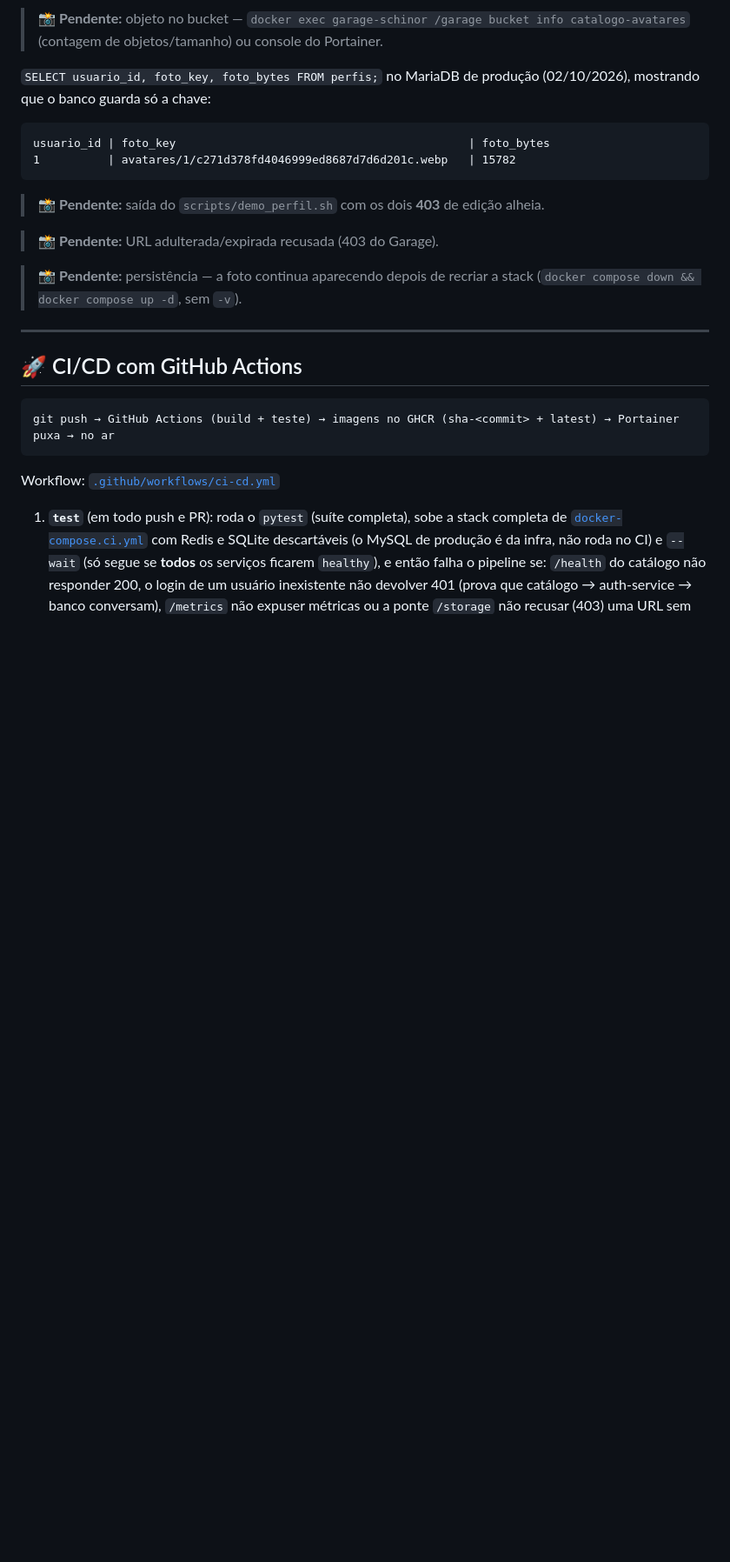
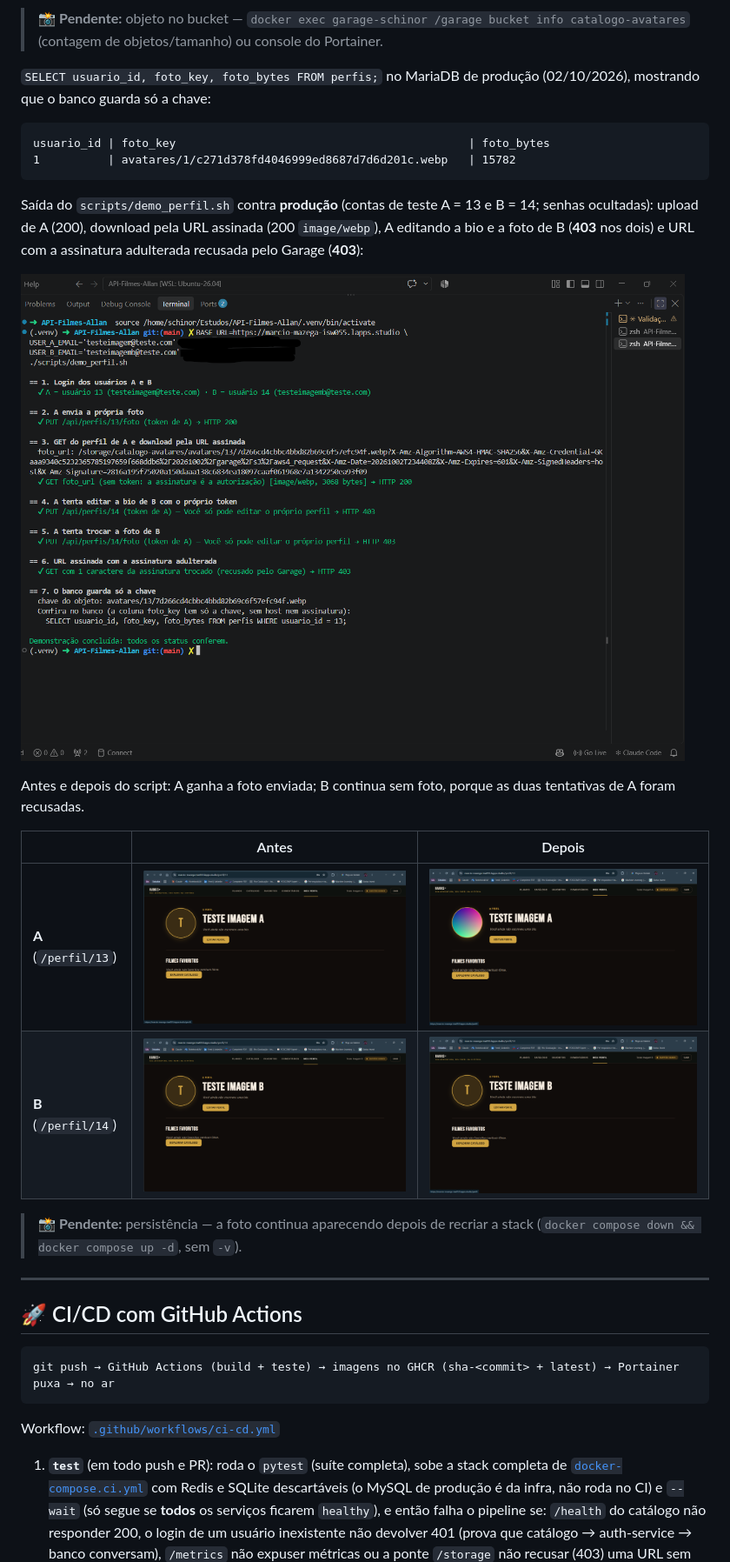
Before and after one commit to Schinor/API-Filmes-Allan, a Markdown page: README.md, the part around the change. Shown: that part at 87% size. Drawn GitHub-style; pictures changed too: assets/SiteGarageScript.png (added), assets/SiteImagemAntesScriptUserA.png (added), assets/SiteImagemAntesScriptUserB.png (added); blank space fills up the shorter version.

Commit message:
docs(readme): demo do perfil em producao com 403 na edicao alheia

````diff
--- a/README.md
+++ b/README.md
@@ -625,9 +625,16 @@ usuario_id | foto_key                                           | foto_bytes
 1          | avatares/1/c271d378fd4046999ed8687d7d6d201c.webp   | 15782
 ```
 
-> 📸 **Pendente:** saída do `scripts/demo_perfil.sh` com os dois **403** de edição alheia.
+Saída do `scripts/demo_perfil.sh` contra **produção** (contas de teste A = 13 e B = 14; senhas ocultadas): upload de A (200), download pela URL assinada (200 `image/webp`), A editando a bio e a foto de B (**403** nos dois) e URL com a assinatura adulterada recusada pelo Garage (**403**):
 
-> 📸 **Pendente:** URL adulterada/expirada recusada (403 do Garage).
+![demo_perfil.sh em produção: 403 na edição alheia e na URL adulterada](assets/SiteGarageScript.png)
+
+Antes e depois do script: A ganha a foto enviada; B continua sem foto, porque as duas tentativas de A foram recusadas.
+
+| | Antes | Depois |
+|---|---|---|
+| **A** (`/perfil/13`) | ![Perfil de A antes do script](assets/SiteImagemAntesScriptUserA.png) | ![Perfil de A depois do script, com a foto](assets/SiteImagemDepoisScriptUserA.png) |
+| **B** (`/perfil/14`) | ![Perfil de B antes do script](assets/SiteImagemAntesScriptUserB.png) | ![Perfil de B depois do script, ainda sem foto](assets/SiteImagemDepoisScriptUserB.png) |
 
 > 📸 **Pendente:** persistência — a foto continua aparecendo depois de recriar a stack (`docker compose down && docker compose up -d`, sem `-v`).
 
````
